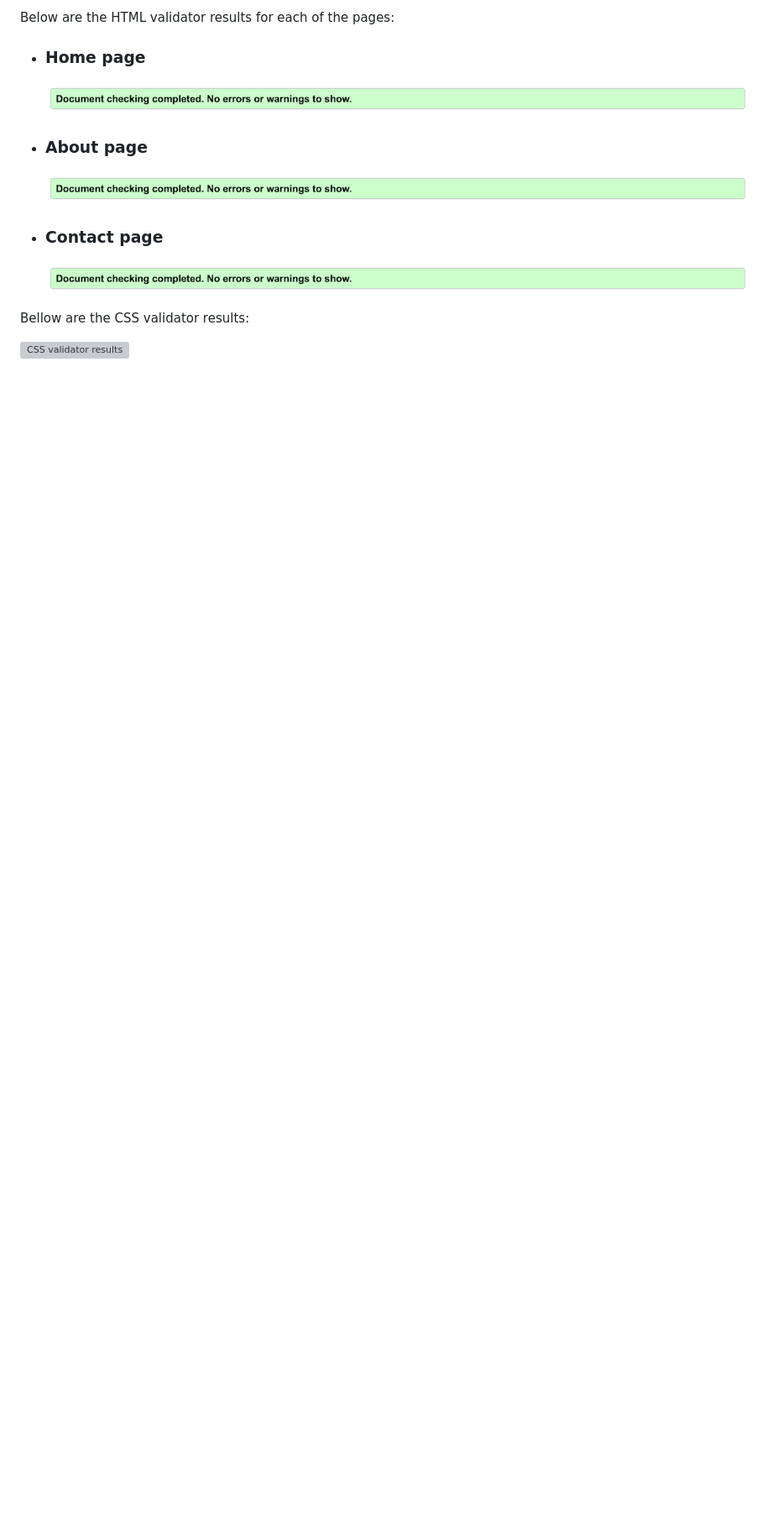
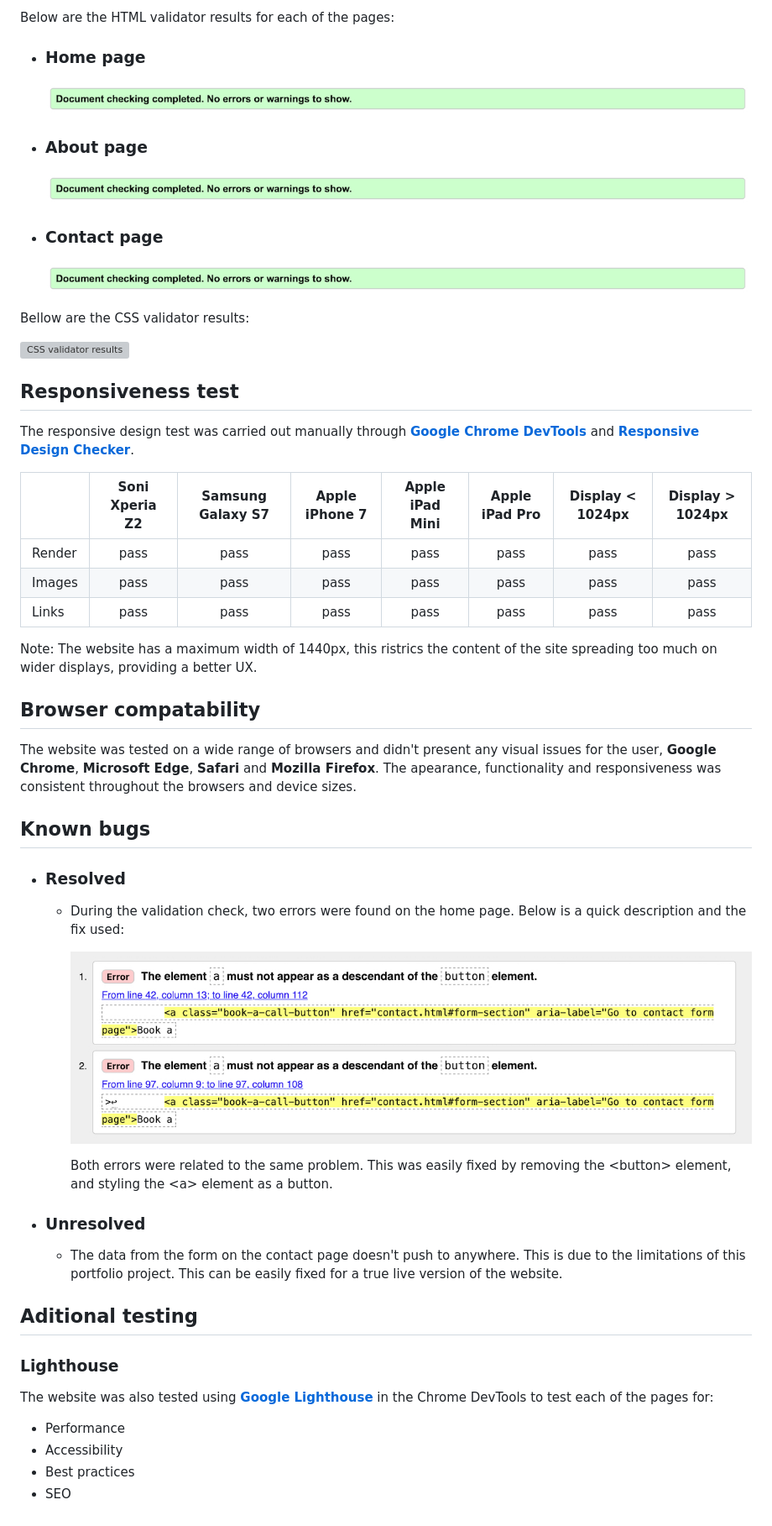
Before and after one commit to andrebraga7/akemi, a Markdown page: TESTING.md, the part around the change printed below. Shown: that part at 84% size. Drawn GitHub-style; pictures changed too: assets/readme-images/bugs.jpg (added); blank space fills up the shorter version; grey boxes are pictures that could not be loaded.

Commit message:
Creates the TESTING.md file and add content to it

```diff
--- a/TESTING.md
+++ b/TESTING.md
@@ -21,3 +21,40 @@ Below are the HTML validator results for each of the pages:
 Bellow are the CSS validator results:
 
 ![CSS validator results](assets/readme-images/css-validator.jpg)
+
+## Responsiveness test
+
+The responsive design test was carried out manually through [**Google Chrome DevTools**](https://developer.chrome.com/docs/devtools/) and [**Responsive Design Checker**](https://responsivedesignchecker.com/).
+
+|        | Soni Xperia Z2 | Samsung Galaxy S7 | Apple iPhone 7 | Apple iPad Mini | Apple iPad Pro| Display < 1024px | Display > 1024px |
+|--------|:--------------:|:-----------------:|:--------------:|:---------------:|:-------------:|:----------------:|:----------------:|
+| Render | pass           | pass              | pass           | pass            | pass          | pass             | pass             |
+| Images | pass           | pass              | pass           | pass            | pass          | pass             | pass             |
+| Links  | pass           | pass              | pass           | pass            | pass          | pass             | pass             |
+
+Note: The website has a maximum width of 1440px, this ristrics the content of the site spreading too much on wider displays, providing a better UX.
+
+## Browser compatability
+
+The website was tested on a wide range of browsers and didn't present any visual issues for the user, **Google Chrome**, **Microsoft Edge**, **Safari** and **Mozilla Firefox**. The apearance, functionality and responsiveness was consistent throughout the browsers and device sizes.
+
+## Known bugs
+
+- ### Resolved
+    - During the validation check, two errors were found on the home page. Below is a quick description and the fix used:
+
+        ![Bugs found](assets/readme-images/bugs.jpg)
+
+        Both errors were related to the same problem. This was easily fixed by removing the \<button> element, and styling the \<a> element as a button.
+
+- ### Unresolved
+    - The data from the form on the contact page doesn't push to anywhere. This is due to the limitations of this portfolio project. This can be easily fixed for a true live version of the website.
+
+## Aditional testing
+
+### Lighthouse
+The website was also tested using [**Google Lighthouse**](https://developers.google.com/web/tools/lighthouse) in the Chrome DevTools to test each of the pages for:
+- Performance
+- Accessibility
+- Best practices
+- SEO
```
Also changed, not shown: other parts of TESTING.md (+1 -1 lines).
